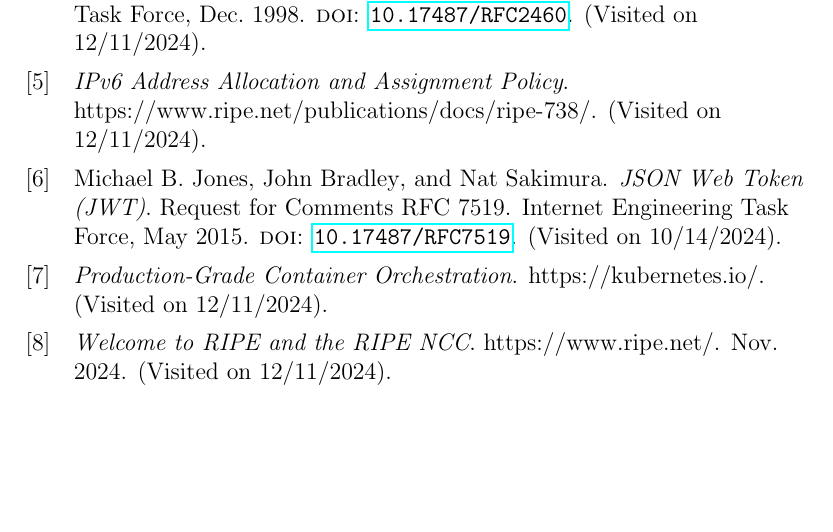
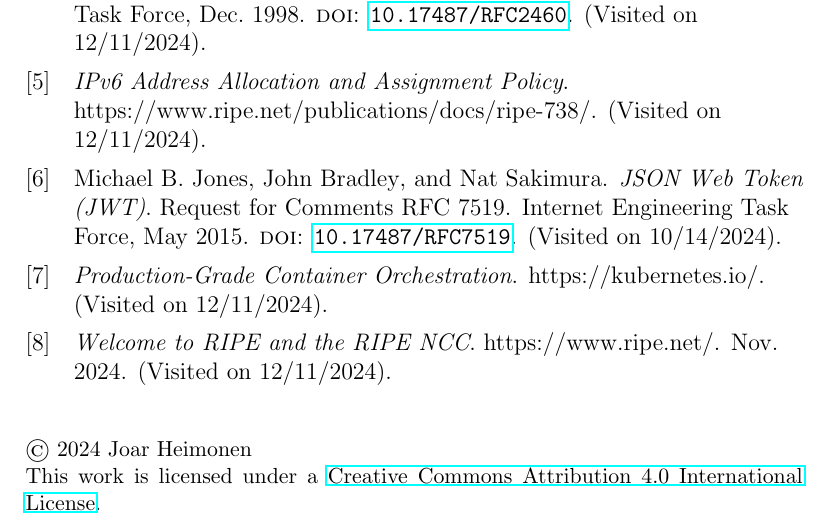
Before and after one commit to Slenderman00/peak-report, a LaTeX paper (Report.tex): part of page 9 of 9, cut so that both start at the same text, the shorter picture padded with empty space. Compiled offline with pdfLaTeX.

Commit message:
Feat: referencing license

```diff
--- a/Report.tex
+++ b/Report.tex
@@ -43,6 +43,13 @@
     the Distributed System of the Future
 }
 \date{\today}
+
+\newcommand{\license}{
+    \vspace{1em}
+    \noindent\small{© 2024 Joar Heimonen\\
+    This work is licensed under a \href{https://creativecommons.org/licenses/by/4.0/}{Creative Commons Attribution 4.0 International License}.}
+    \vspace{1em}
+}
 
 \begin{document}
 \maketitle
```
Also changed, not shown: Report.pdf, Report.tex (4 more changed lines), 5 other files.
